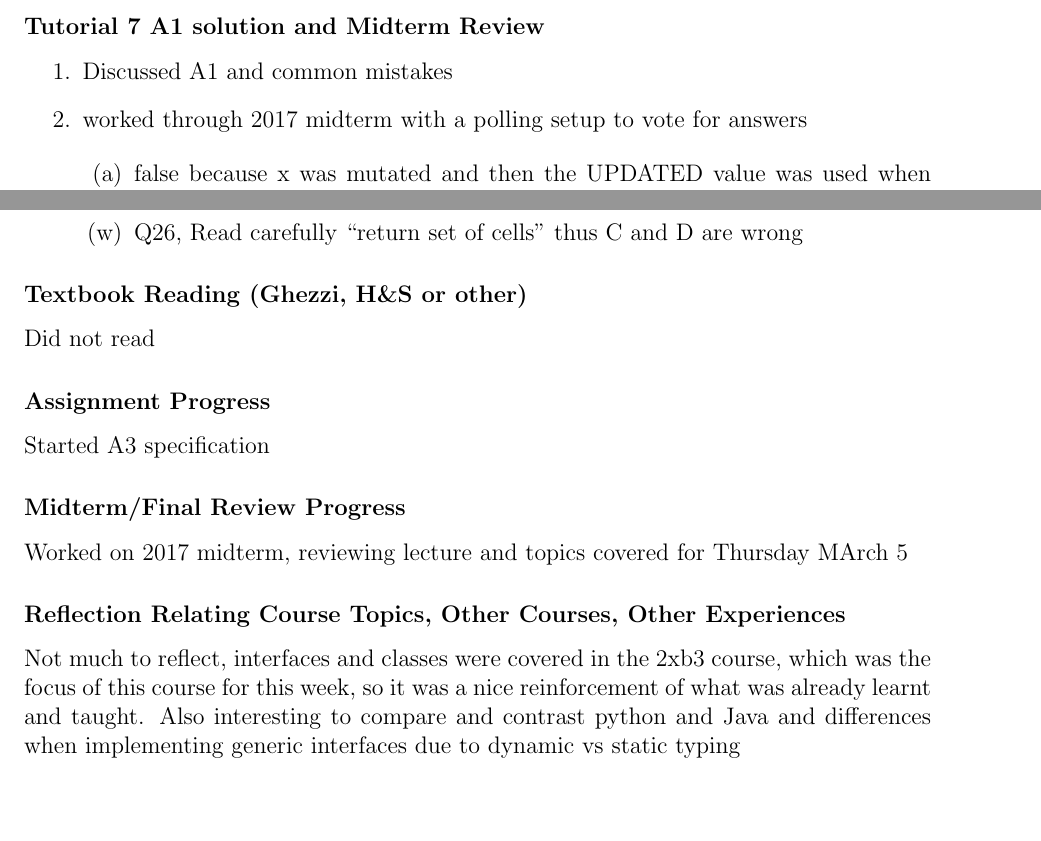
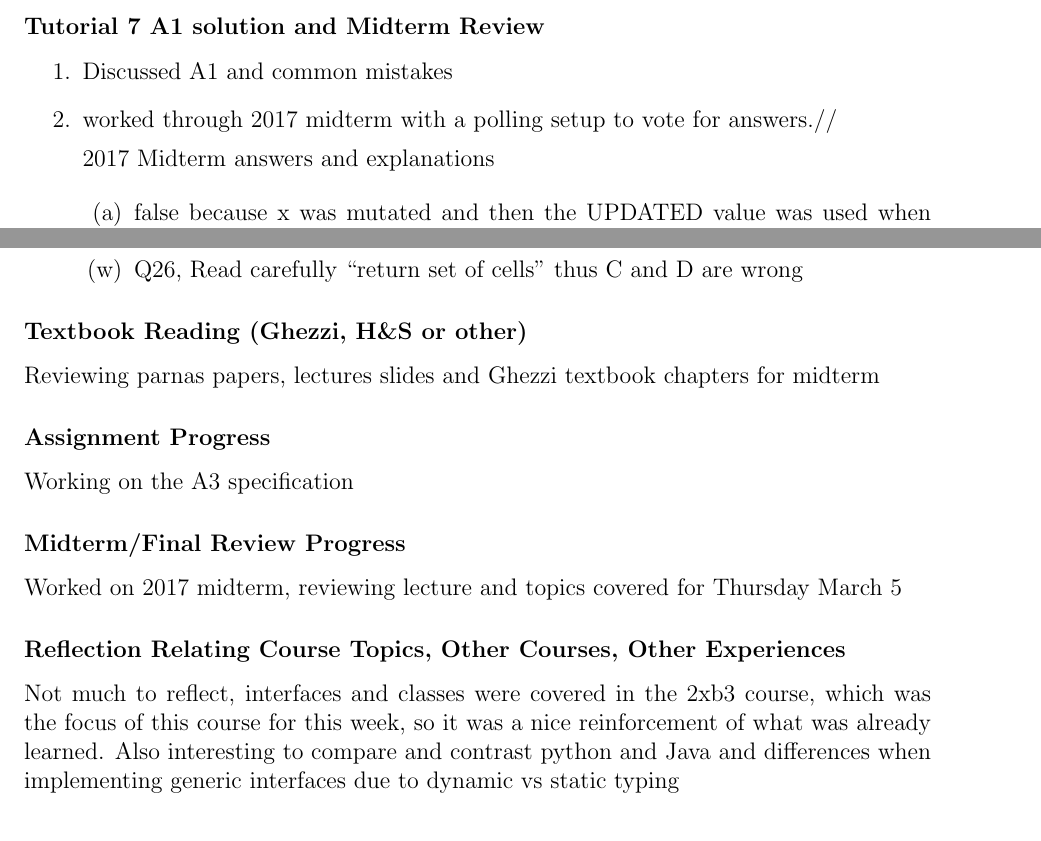
Before and after one commit to shazil-arif/SFWR-ENG-2AA4, a LaTeX document (log.tex): two parts of pages 11 and 12 of 17, joined at a grey line, cut so that both start at the same text, the shorter picture padded with empty space. Compiled offline with pdfLaTeX.

Commit message:
updated learning log

```diff
--- a/log.tex
+++ b/log.tex
@@ -448,7 +448,9 @@ Steps in design:
 
 \begin{enumerate}
 \item Discussed A1 and common mistakes
-\item worked through 2017 midterm with a polling setup to vote for answers
+\item worked through 2017 midterm with a polling setup to vote for answers.//
+
+2017 Midterm answers and explanations
 
 	\begin{enumerate}
 	\item false because x was mutated and then the UPDATED value was used when calculating y
@@ -482,20 +484,20 @@ Steps in design:
 
 \subsubsection *{Textbook Reading (Ghezzi, H\&S or other)}
 
-Did not read
+Reviewing parnas papers, lectures slides and Ghezzi textbook chapters for midterm
 
 \subsubsection *{Assignment Progress}
 
-Started A3 specification
+Working on the A3 specification
 
 
 \subsubsection *{Midterm/Final Review Progress}
 
-Worked on 2017 midterm, reviewing lecture and topics covered for Thursday MArch 5
+Worked on 2017 midterm, reviewing lecture and topics covered for Thursday March 5
 
 \subsubsection *{Reflection Relating Course Topics, Other Courses, Other Experiences}
 
-Not much to reflect, interfaces and classes were covered in the 2xb3 course, which was the focus of this course for this week, so it was a nice reinforcement of what was already learnt and taught. Also interesting to compare and contrast python and Java and differences when implementing generic interfaces due to dynamic vs static typing
+Not much to reflect, interfaces and classes were covered in the 2xb3 course, which was the focus of this course for this week, so it was a nice reinforcement of what was already learned. Also interesting to compare and contrast python and Java and differences when implementing generic interfaces due to dynamic vs static typing
 
 %%%%%%%%%%%%%%%%%%%%%%%%%%%%%%%%%%%%%%%%%%%%%%%%%%%%%%%%%%%%%%%%%%%%%%%%%%
 
```
